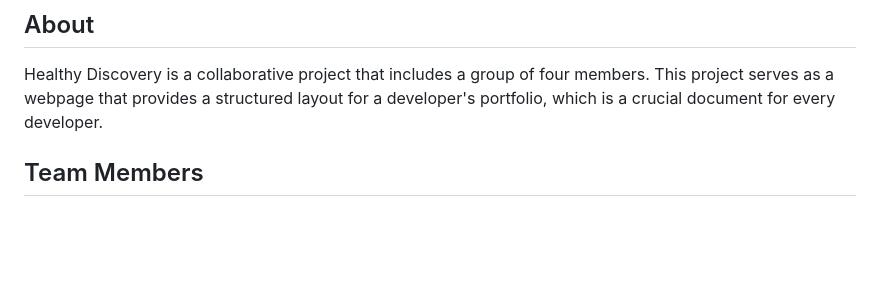
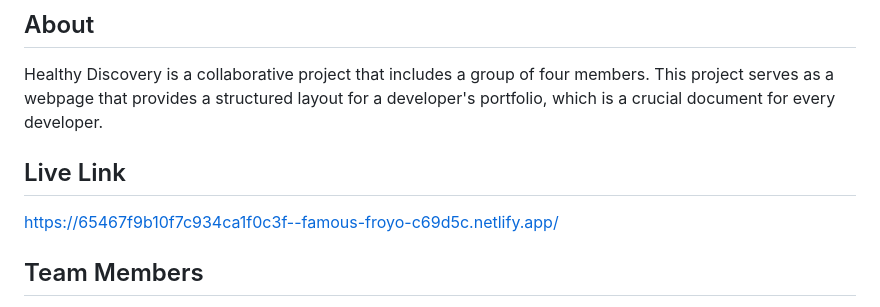
Before and after one commit to shraddha-gawde/porfolio_figma, a Markdown page: README.md, the part around the change. Rendered like a GitHub page; blank space fills up the shorter version.

```diff
--- a/README.md
+++ b/README.md
@@ -19,6 +19,9 @@
 ## About
 
 Healthy Discovery is a collaborative project that includes a group of four members. This project serves as a webpage that provides a structured layout for a developer's portfolio, which is a crucial document for every developer.
+
+## Live Link
+https://65467f9b10f7c934ca1f0c3f--famous-froyo-c69d5c.netlify.app/
 
 ## Team Members
 
```
